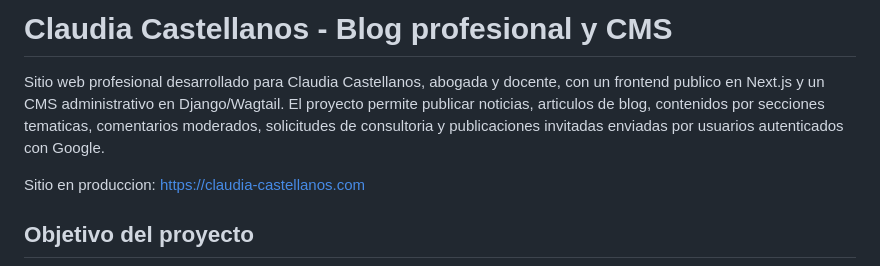
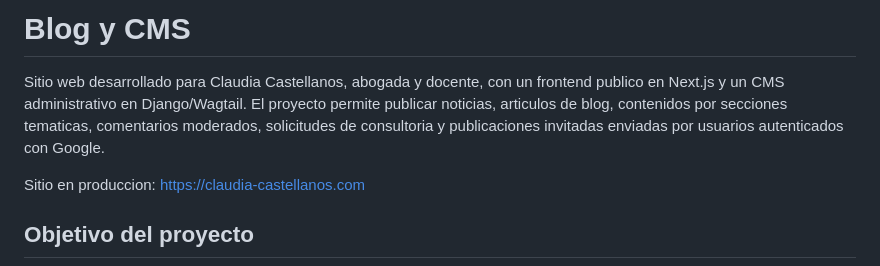
Before and after one commit to Sebastian-Hurtado/blog-claudia, a Markdown page: README.md, the part around the change. Rendered like a GitHub page.

```diff
--- a/README.md
+++ b/README.md
@@ -1,6 +1,6 @@
-# Claudia Castellanos - Blog profesional y CMS
+# Blog y CMS
 
-Sitio web profesional desarrollado para Claudia Castellanos, abogada y docente, con un frontend publico en Next.js y un CMS administrativo en Django/Wagtail. El proyecto permite publicar noticias, articulos de blog, contenidos por secciones tematicas, comentarios moderados, solicitudes de consultoria y publicaciones invitadas enviadas por usuarios autenticados con Google.
+Sitio web desarrollado para Claudia Castellanos, abogada y docente, con un frontend publico en Next.js y un CMS administrativo en Django/Wagtail. El proyecto permite publicar noticias, articulos de blog, contenidos por secciones tematicas, comentarios moderados, solicitudes de consultoria y publicaciones invitadas enviadas por usuarios autenticados con Google.
 
 Sitio en produccion: https://claudia-castellanos.com
 
```
